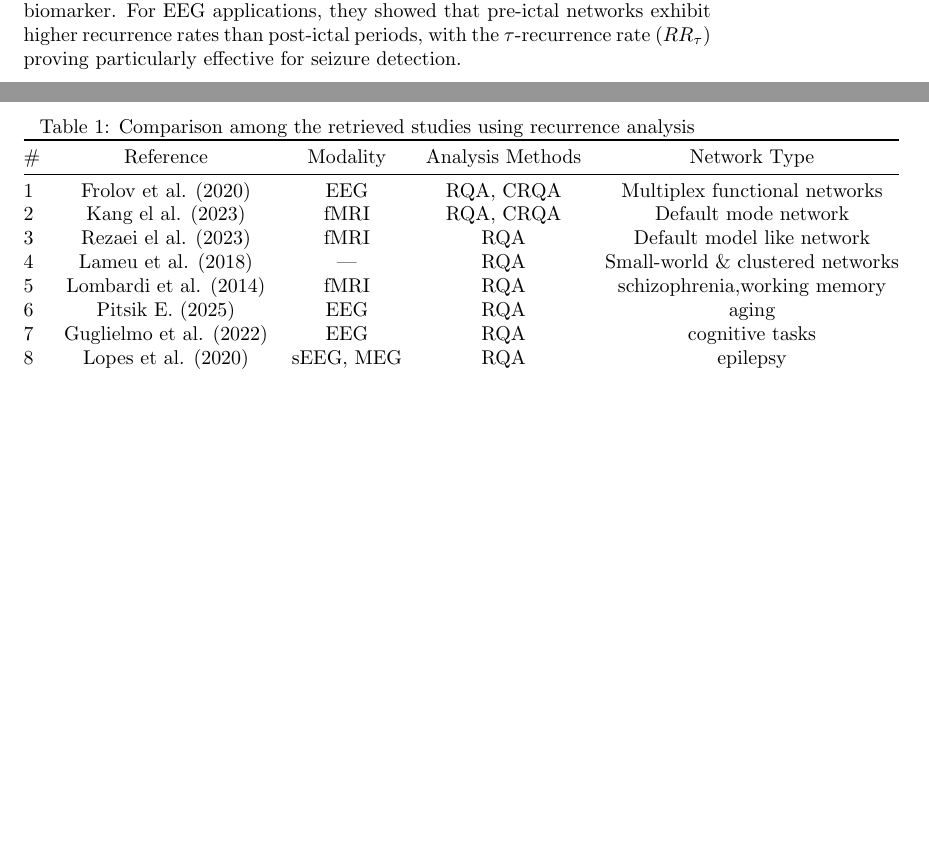
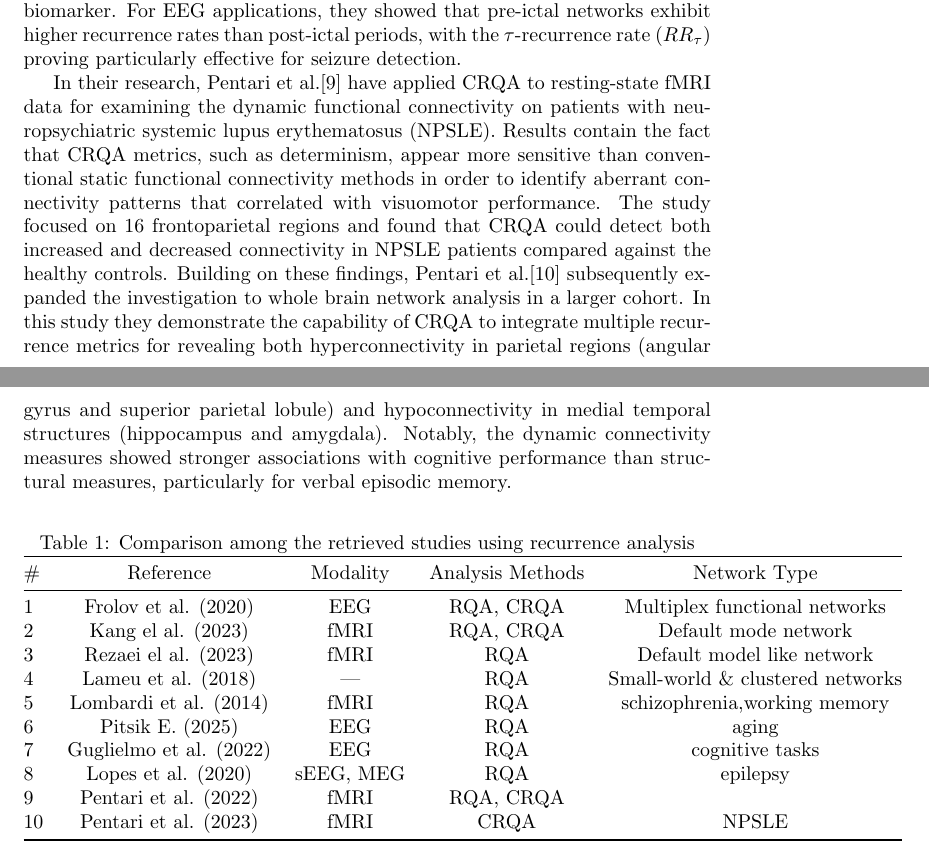
Before and after one commit to NikosMouzakitis/writing, a LaTeX document (main.tex): two parts of pages 2 and 3 of 3 before the commit and two parts of pages 2 and 3 of 5 after it, joined at a grey line, cut so that both start at the same text, the shorter picture padded with empty space. Compiled offline with pdfLaTeX.

Commit message:
first folder written.10 papers
Signed-off-by: NikosMouzakitis <mzktsn@gmail.com>

```diff
--- a/main.tex
+++ b/main.tex
@@ -91,6 +91,21 @@ For EEG applications, they showed that pre-ictal networks exhibit higher recurre
 than post-ictal periods, with the $\tau$-recurrence rate ($RR_{\tau}$) proving particularly
 effective for seizure detection.
 
+In their research, Pentari et al.\cite{pentari22} have applied CRQA to resting-state fMRI data
+for examining the dynamic functional connectivity on patients with neuropsychiatric systemic
+lupus erythematosus (NPSLE). Results contain the fact that CRQA metrics, such as determinism,
+appear more sensitive than conventional static functional connectivity methods in order to
+identify aberrant connectivity patterns that correlated with visuomotor performance.
+The study focused on 16 frontoparietal regions and found that CRQA could detect
+both increased and decreased connectivity in NPSLE patients compared against the healthy controls.
+Building on these findings, Pentari et al.\cite{pentari23} subsequently expanded
+the investigation to whole brain network analysis in a larger cohort.
+In this study they demonstrate the capability of CRQA to integrate multiple recurrence metrics
+for revealing both hyperconnectivity in parietal regions (angular gyrus and superior parietal lobule)
+and hypoconnectivity in medial temporal structures (hippocampus and amygdala).
+Notably, the dynamic connectivity measures showed stronger associations with cognitive
+performance than structural measures, particularly for verbal episodic memory.
+
 \begin{table}[h]
 \centering
 \caption{Comparison among the retrieved studies using recurrence analysis}
@@ -107,12 +122,14 @@ effective for seizure detection.
 6 & Pitsik E. (2025) & EEG & RQA & aging \\
 7 & Guglielmo et al. (2022) & EEG & RQA & cognitive tasks \\
 8 & Lopes et al. (2020) & sEEG, MEG & RQA & epilepsy \\
+9 & Pentari et al. (2022) & fMRI & RQA, CRQA &  \\
+10 & Pentari et al. (2023) & fMRI & CRQA & NPSLE  \\
 
 \bottomrule
 \end{tabular}
 \end{table}
 
-
+\newpage
 \bibliographystyle{plain}
 \bibliography{references}
 
```
Also changed, not shown: main.bbl, main.pdf, 2 other files.
